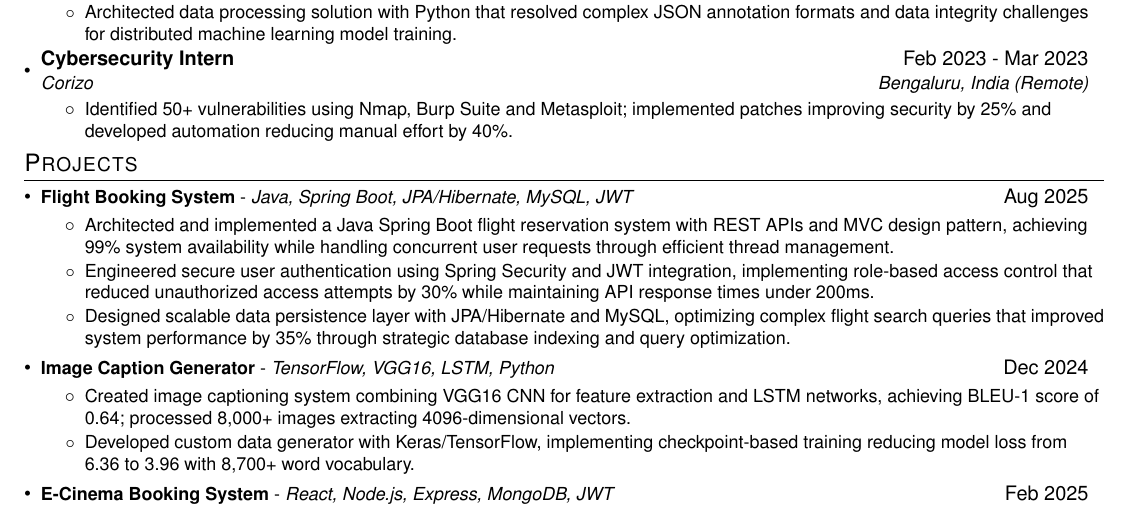
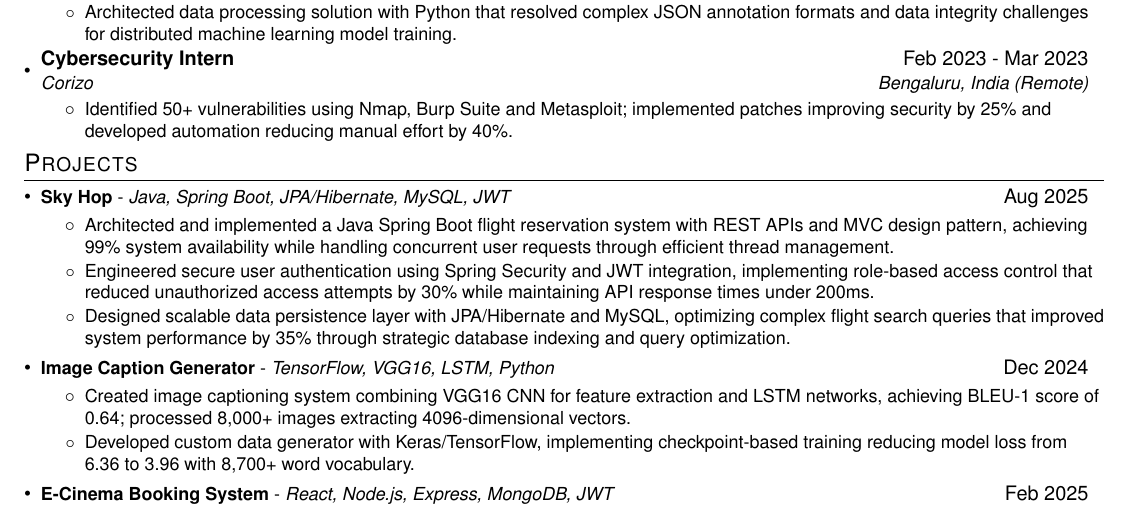
Before and after one commit to venu284/Resume, a LaTeX CV (resume.tex): part of page 1 of 2, cut so that both start at the same text. Compiled offline with pdfLaTeX.

Commit message:
Rename project from 'Flight Booking System' to 'Sky Hop'

```diff
--- a/resume.tex
+++ b/resume.tex
@@ -150,7 +150,7 @@
     \resumeSubHeadingListStart
 
     \resumeProjectHeading
-          {\textbf{Flight Booking System} - \emph{Java, Spring Boot, JPA/Hibernate, MySQL, JWT}}{Aug 2025}
+          {\textbf{Sky Hop} - \emph{Java, Spring Boot, JPA/Hibernate, MySQL, JWT}}{Aug 2025}
           \resumeItemListStart
             \resumeItem{Architected and implemented a Java Spring Boot flight reservation system with REST APIs and MVC design pattern, achieving 99\% system availability while handling concurrent user requests through efficient thread management.}
             \resumeItem{Engineered secure user authentication using Spring Security and JWT integration, implementing role-based access control that reduced unauthorized access attempts by 30\% while maintaining API response times under 200ms.}
```
